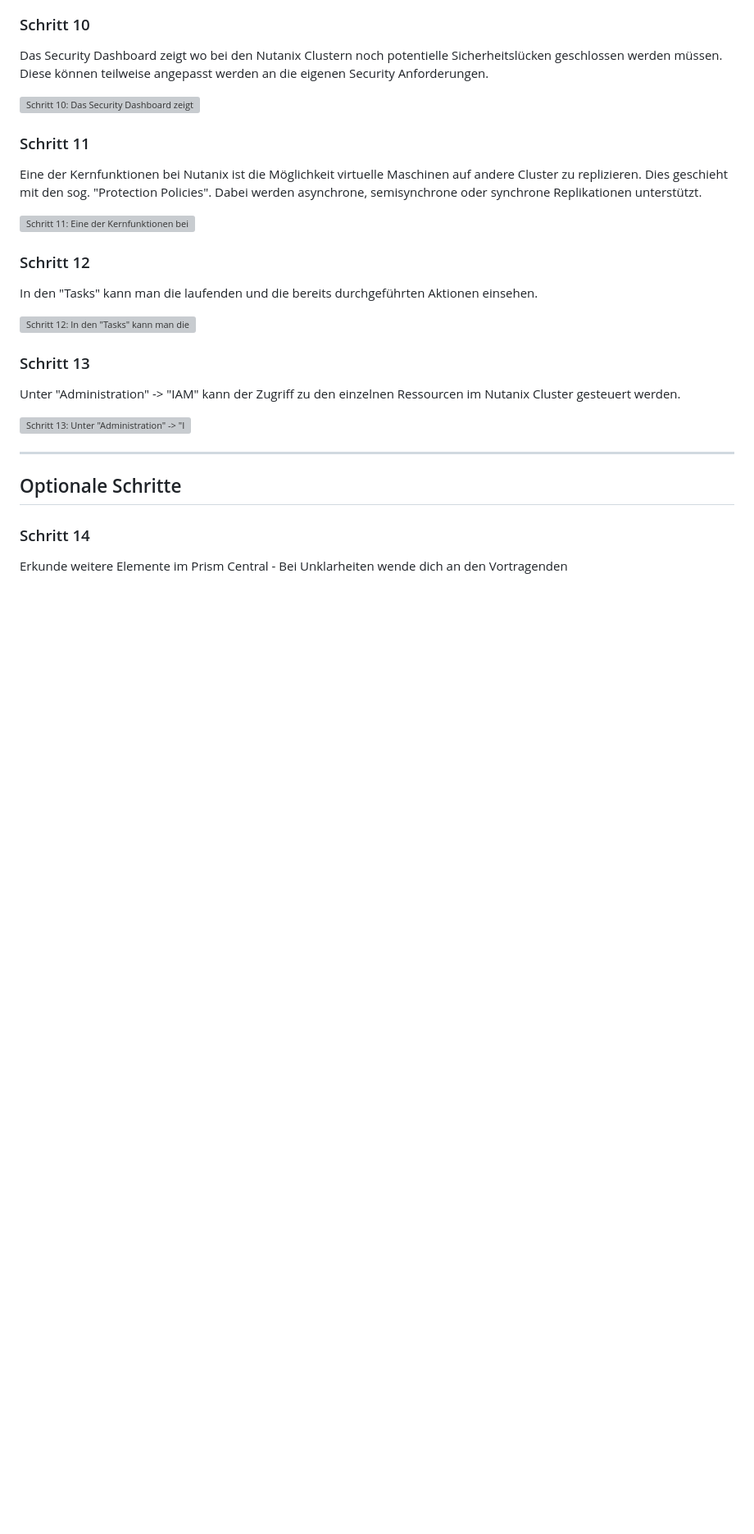
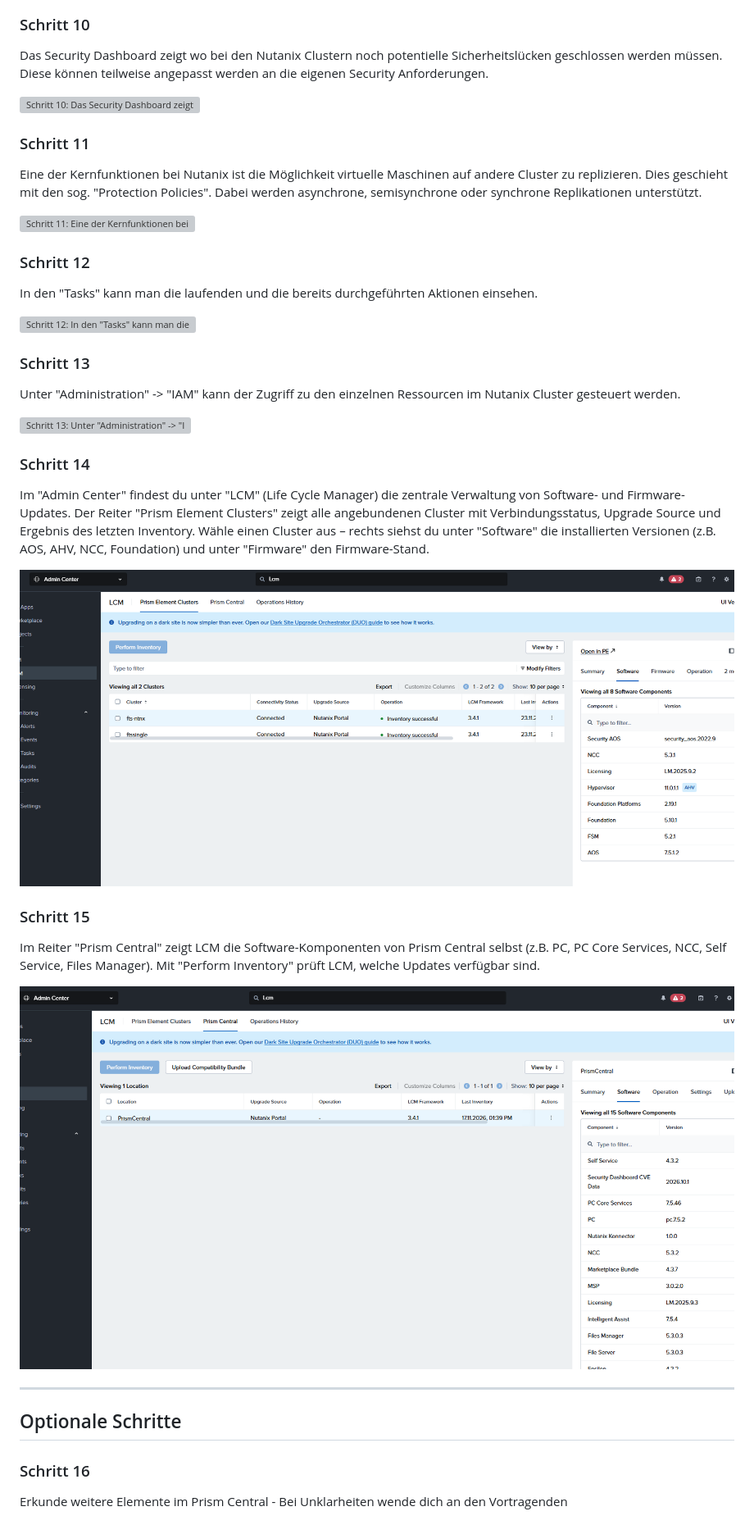
Before and after one commit to mpichlba/NutanixBootcamp, a Markdown page: labs/Lab2_Prism_Central.md, the part around the change. Shown at 82% size. Drawn GitHub-style; pictures changed too: labs/images/Lab2_Prism_Central/step_14.png (added), labs/images/Lab2_Prism_Central/step_15.png (added); blank space fills up the shorter version; grey boxes are pictures that could not be loaded.

Commit message:
Lab 2: add LCM steps (Prism Element Clusters, Prism Central)
Co-Authored-By: Claude Opus 5.5 <noreply@anthropic.com>

```diff
--- a/labs/Lab2_Prism_Central.md
+++ b/labs/Lab2_Prism_Central.md
@@ -84,10 +84,22 @@ Unter "Administration" -> "IAM" kann der Zugriff zu den einzelnen Ressourcen im
 
 ![Schritt 13: Unter "Administration" -> "IAM" kann der Zugriff zu den einzelnen Ressourcen im Nutanix Cluster gesteuert werden.](images/Lab2_Prism_Central/step_13.png)
 
+### Schritt 14
+
+Im "Admin Center" findest du unter "LCM" (Life Cycle Manager) die zentrale Verwaltung von Software- und Firmware-Updates. Der Reiter "Prism Element Clusters" zeigt alle angebundenen Cluster mit Verbindungsstatus, Upgrade Source und Ergebnis des letzten Inventory. Wähle einen Cluster aus – rechts siehst du unter "Software" die installierten Versionen (z.B. AOS, AHV, NCC, Foundation) und unter "Firmware" den Firmware-Stand.
+
+![Schritt 14: Im "Admin Center" findest du unter "LCM" (Life Cycle Manager) die zentrale Verwaltung von Software- und Firmware-Updates. Der Reiter "Prism Element Clusters" zeigt alle angebundenen Cluster mit Verbindungsstatus, Upgrade Source und Ergebnis des letzten Inventory. Wähle einen Cluster aus – rechts siehst du unter "Software" die installierten Versionen (z.B. AOS, AHV, NCC, Foundation) und unter "Firmware" den Firmware-Stand.](images/Lab2_Prism_Central/step_14.png)
+
+### Schritt 15
+
+Im Reiter "Prism Central" zeigt LCM die Software-Komponenten von Prism Central selbst (z.B. PC, PC Core Services, NCC, Self Service, Files Manager). Mit "Perform Inventory" prüft LCM, welche Updates verfügbar sind.
+
+![Schritt 15: Im Reiter "Prism Central" zeigt LCM die Software-Komponenten von Prism Central selbst (z.B. PC, PC Core Services, NCC, Self Service, Files Manager). Mit "Perform Inventory" prüft LCM, welche Updates verfügbar sind.](images/Lab2_Prism_Central/step_15.png)
+
 ---
 
 ## Optionale Schritte
 
-### Schritt 14
+### Schritt 16
 
 Erkunde weitere Elemente im Prism Central - Bei Unklarheiten wende dich an den Vortragenden
```
Also changed, not shown: README.md (+2 -2 lines).
